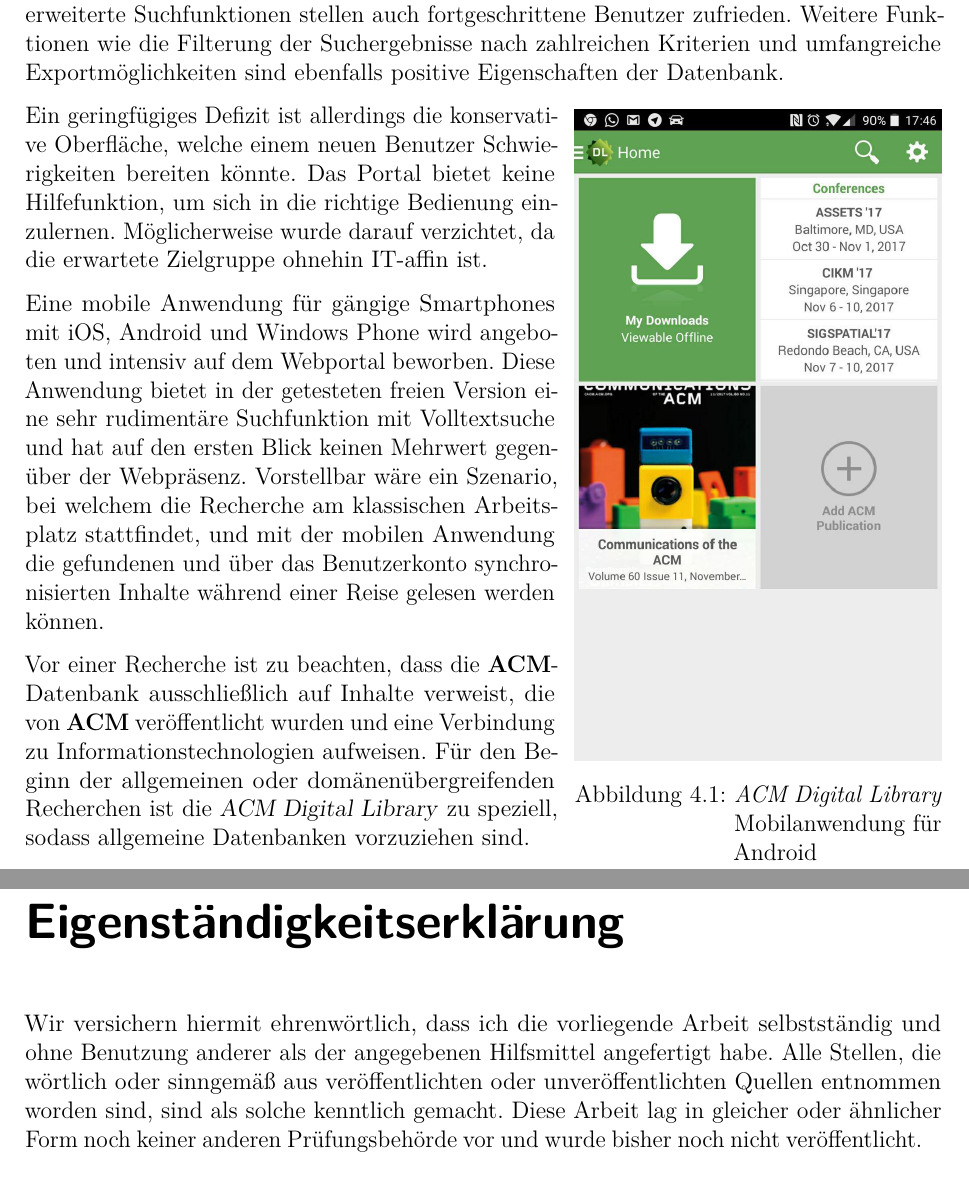
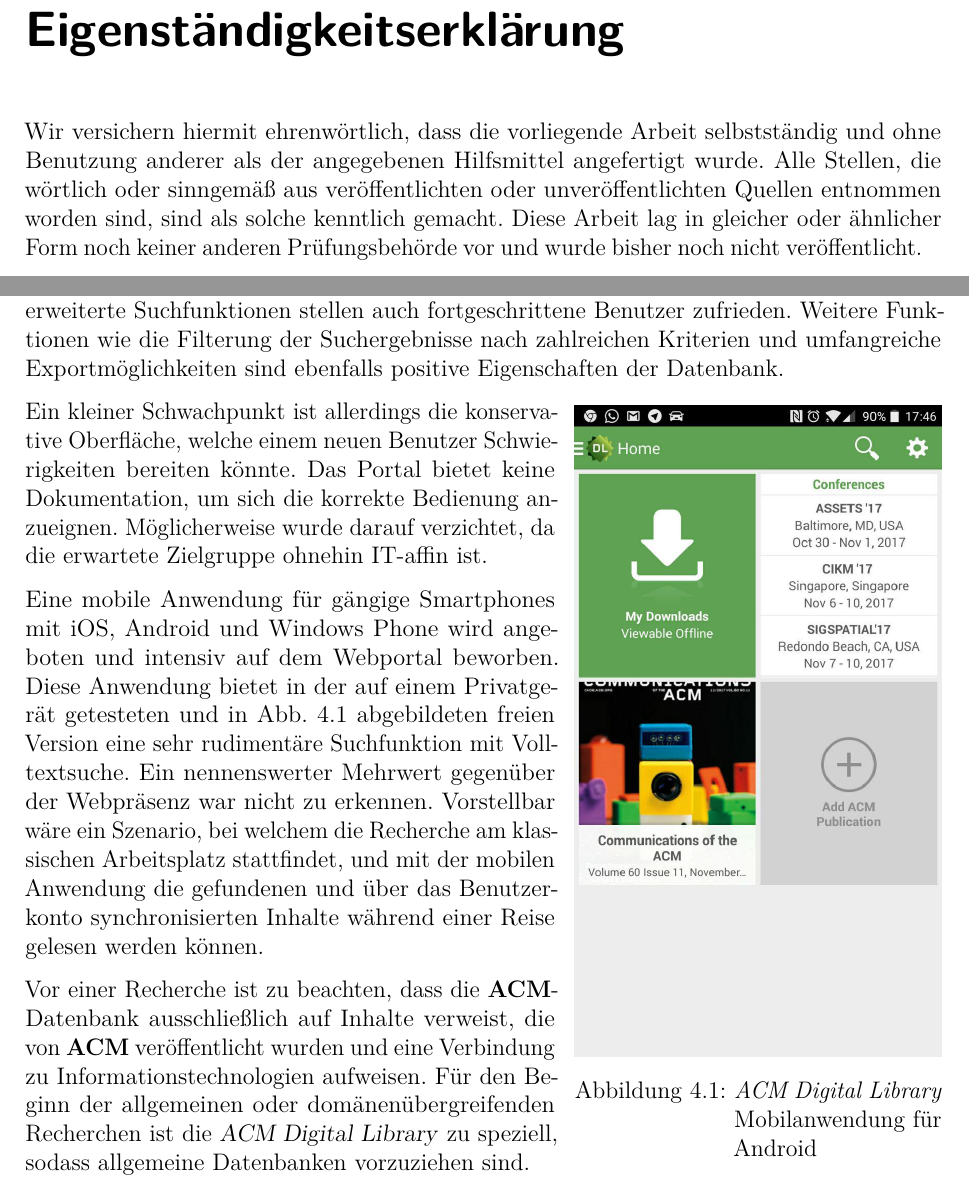
Before and after one commit to zz-systems/komwibe, a LaTeX document (bericht.tex): two parts of pages 11 and 12 of 14 before the commit and two parts of pages 3 and 12 of 14 after it, joined at a grey line, cut so that both start at the same text. Compiled offline with pdfLaTeX.

Commit message:
Eigenständigkeitserklärung nach abstract, fix page numbering, add image ref to acmapp

```diff
--- a/bericht.tex
+++ b/bericht.tex
@@ -88,3 +88,8 @@
 
 	\clearpage
 
+	\pagenumbering{gobble}
+
+	\chapter*{Eigenständigkeitserklärung}
+
+	Wir versichern hiermit ehrenwörtlich, dass die vorliegende Arbeit selbstständig und ohne Benutzung anderer als der angegebenen Hilfsmittel angefertigt wurde. Alle Stellen, die wörtlich oder sinngemäß aus veröffentlichten oder unveröffentlichten Quellen entnommen worden sind, sind als solche kenntlich gemacht. Diese Arbeit lag in gleicher oder ähnlicher Form noch keiner anderen Prüfungsbehörde vor und wurde bisher noch nicht veröffentlicht.
@@ -204,14 +222,11 @@
 		\centering
 		\includegraphics[width=\linewidth]{img/acmapp.jpg}
 		\caption{\textit{ACM Digital Library} Mobilanwendung für Android}
+		\label{img:acmapp}
 	\end{wrapfigure}
 
-	Ein geringfügiges Defizit ist allerdings die konservative Oberfläche, welche einem neuen Benutzer Schwierigkeiten bereiten könnte. Das Portal bietet keine Hilfefunktion, um sich in die richtige Bedienung einzulernen. Möglicherweise wurde darauf verzichtet, da die erwartete Zielgruppe ohnehin IT-affin ist.
+	Ein kleiner Schwachpunkt ist allerdings die konservative Oberfläche, welche einem neuen Benutzer Schwierigkeiten bereiten könnte. Das Portal bietet keine Dokumentation, um sich die korrekte Bedienung anzueignen. Möglicherweise wurde darauf verzichtet, da die erwartete Zielgruppe ohnehin IT-affin ist.
 
-	Eine mobile Anwendung für gängige Smartphones mit iOS, Android und Windows Phone wird angeboten und intensiv auf dem Webportal beworben. Diese Anwendung bietet in der getesteten freien Version eine sehr rudimentäre Suchfunktion mit Volltextsuche und hat auf den ersten Blick keinen Mehrwert gegenüber der Webpräsenz. Vorstellbar wäre ein Szenario, bei welchem die Recherche am klassischen Arbeitsplatz stattfindet, und mit der mobilen Anwendung die gefundenen und über das Benutzerkonto synchronisierten Inhalte während einer Reise gelesen werden können.
+	Eine mobile Anwendung für gängige Smartphones mit iOS, Android und Windows Phone wird angeboten und intensiv auf dem Webportal beworben. Diese Anwendung bietet in der auf einem Privatgerät getesteten und in \cref{img:acmapp} abgebildeten freien Version eine sehr rudimentäre Suchfunktion mit Volltextsuche. Ein nennenswerter Mehrwert gegenüber der Webpräsenz war nicht zu erkennen. Vorstellbar wäre ein Szenario, bei welchem die Recherche am klassischen Arbeitsplatz stattfindet, und mit der mobilen Anwendung die gefundenen und über das Benutzerkonto synchronisierten Inhalte während einer Reise gelesen werden können.
 
 	Vor einer Recherche ist zu beachten, dass die \textbf{ACM}-Datenbank ausschließlich auf Inhalte verweist, die von \textbf{ACM} veröffentlicht wurden und  eine Verbindung zu Informationstechnologien aufweisen. Für den Beginn der allgemeinen oder domänenübergreifenden Recherchen ist die \textsl{ACM Digital Library} zu speziell, sodass allgemeine Datenbanken vorzuziehen sind.
-
-	\chapter*{Eigenständigkeitserklärung}
-
-	Wir versichern hiermit ehrenwörtlich, dass ich die vorliegende Arbeit selbstständig und ohne Benutzung anderer als der angegebenen Hilfsmittel angefertigt habe. Alle Stellen, die wörtlich oder sinngemäß aus veröffentlichten oder unveröffentlichten Quellen entnommen worden sind, sind als solche kenntlich gemacht. Diese Arbeit lag in gleicher oder ähnlicher Form noch keiner anderen Prüfungsbehörde vor und wurde bisher noch nicht veröffentlicht.
```
Also changed, not shown: bibliography.bib (+1 -1 lines), bericht.tex (26 more changed lines).
